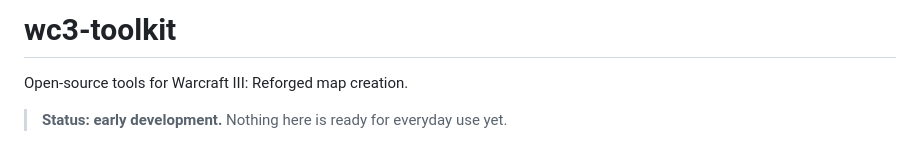
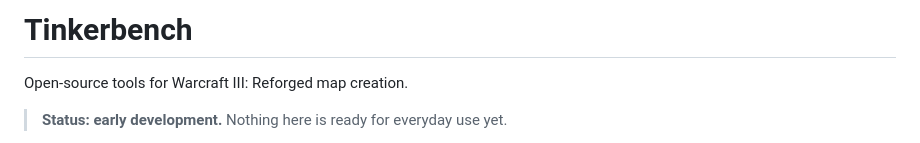
Before and after one commit to gabaudette/wc3-toolkit, a Markdown page: README.md, the part around the change. Drawn GitHub-style.

Commit message:
docs: Rename project from wc3-toolkit to Tinkerbench

```diff
--- a/README.md
+++ b/README.md
@@ -1,4 +1,4 @@
-# wc3-toolkit
+# Tinkerbench
 
 Open-source tools for Warcraft III: Reforged map creation.
 
```
